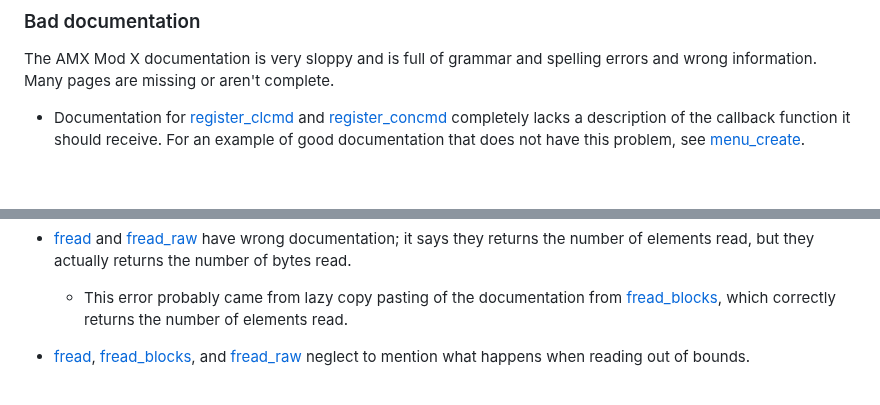
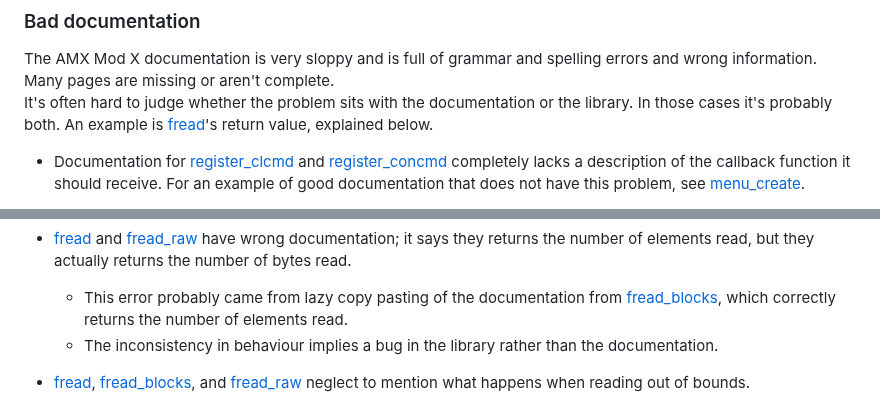
Before and after one commit to TFC-Developers/skillzworld_public, a Markdown page: Small of Shame.md, 2 parts joined by grey strips. GitHub-like rendering; blank space fills up the shorter version.

```diff
--- a/Small of Shame.md
+++ b/Small of Shame.md
@@ -61,6 +61,7 @@ The parameters have the wrong names, which belong to floatdiv.
 
 ### Bad documentation
 The AMX Mod X documentation is very sloppy and is full of grammar and spelling errors and wrong information. Many pages are missing or aren't complete.
+It's often hard to judge whether the problem sits with the documentation or the library. In those cases it's probably both. An example is [fread](https://www.amxmodx.org/api/file/fread)'s return value, explained below.
 
 - Documentation for [register_clcmd](https://www.amxmodx.org/api/amxmodx/register_clcmd) and [register_concmd](https://www.amxmodx.org/api/amxmodx/register_clcmd) completely lacks a description of the callback function it should receive. For an example of good documentation that does not have this problem, see [menu_create](https://www.amxmodx.org/api/newmenus/menu_create).
 	- The callback function for [register_clcmd](https://www.amxmodx.org/api/amxmodx/register_clcmd) should take a single parameter holding the calling player id: `public <name>(id)`
@@ -97,6 +98,7 @@ Complaint: https://forums.alliedmods.net/showthread.php?t=138244
 
 - [fread](https://www.amxmodx.org/api/file/fread) and [fread_raw](https://www.amxmodx.org/api/file/fread_raw) have wrong documentation; it says they returns the number of elements read, but they actually returns the number of bytes read.
 	- This error probably came from lazy copy pasting of the documentation from [fread_blocks](https://www.amxmodx.org/api/file/fread_blocks), which correctly returns the number of elements read.
+	- The inconsistency in behaviour implies a bug in the library rather than the documentation.
 
 - [fread](https://www.amxmodx.org/api/file/fread), [fread_blocks](https://www.amxmodx.org/api/file/fread_blocks), and [fread_raw](https://www.amxmodx.org/api/file/fread_raw) neglect to mention what happens when reading out of bounds.
 	- The result is garbage memory, sometimes null but effectively random. The garbage memory elements read do not count in the return value. For example, `fread(empty_file, var_gets_garbage_memory, BLOCK_INT)` returns 0 rather than 4.
```
